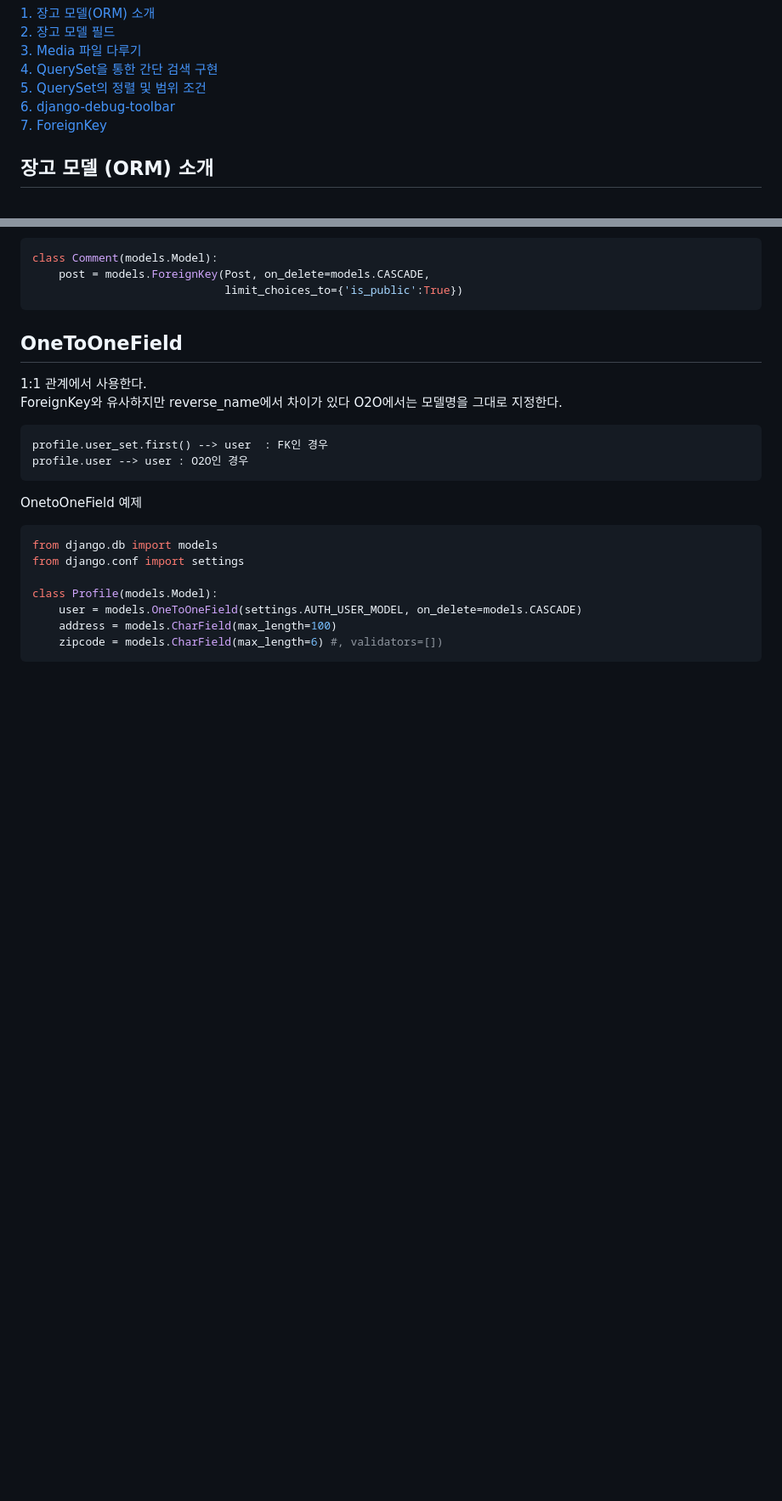
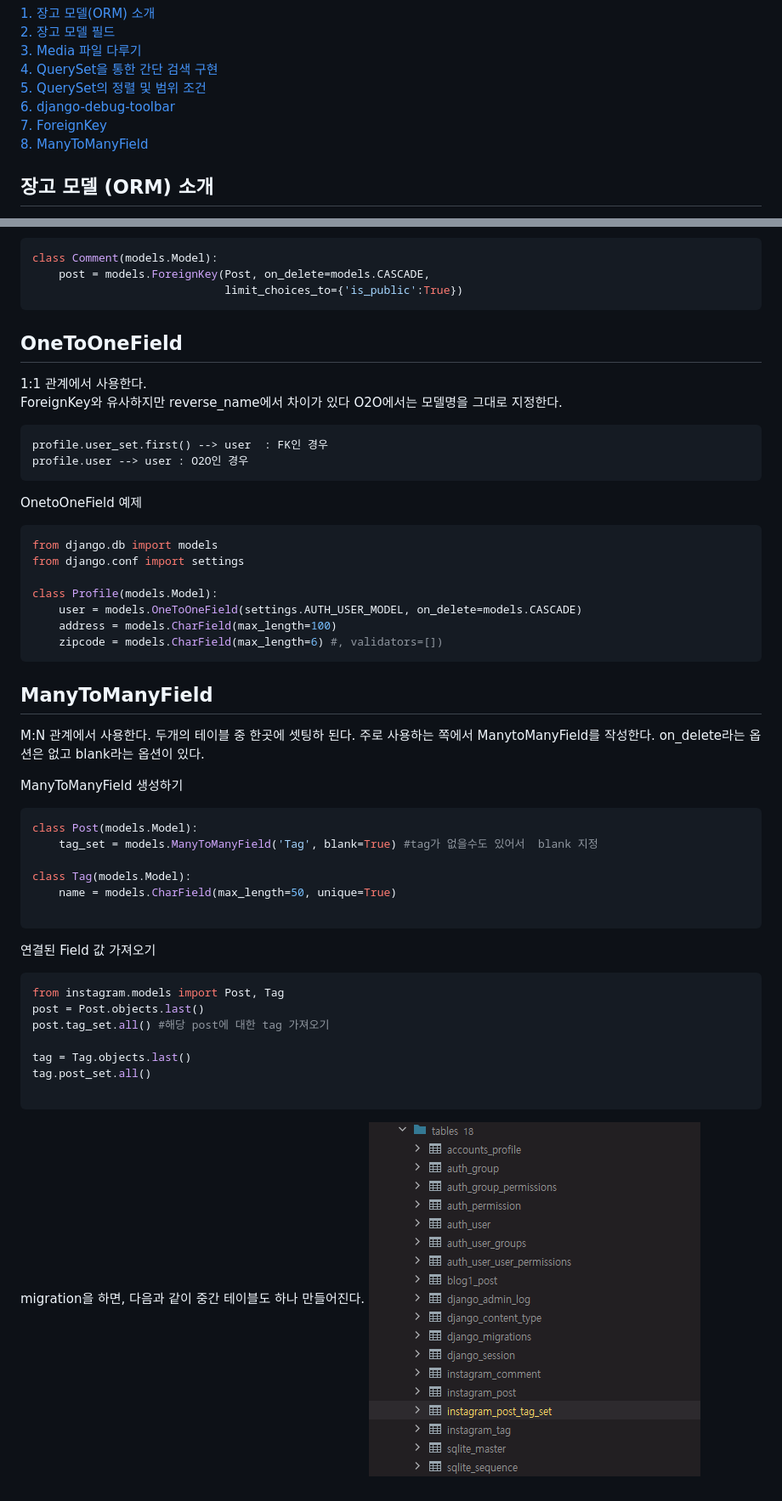
Before and after one commit to deeplog/askcompany, a Markdown page: manual/장고 models.md, 2 parts joined by grey strips. Shown: that part at 85% size. Rendered like a GitHub page; pictures changed too: manual/images/img.png (added); blank space fills up the shorter version.

Commit message:
ManyToManyField

````diff
--- a/manual/장고 models.md
+++ b/manual/장고 models.md
@@ -8,6 +8,7 @@
 [5. QuerySet의 정렬 및 범위 조건](#QuerySet의-정렬-및-범위-조건)
 [6. django-debug-toolbar](#django-debug-toolbar)
 [7. ForeignKey](#ForeignKey)
+[8. ManyToManyField](#ManyToManyField)
 
 장고 모델 (ORM) 소개
 ---
@@ -454,3 +455,34 @@ class Profile(models.Model):
     address = models.CharField(max_length=100)
     zipcode = models.CharField(max_length=6) #, validators=[])
 ```
+
+ManyToManyField
+---------------------
+M:N 관계에서 사용한다.
+두개의 테이블 중 한곳에 셋팅하 된다.
+주로 사용하는 쪽에서 ManytoManyField를 작성한다.
+on_delete라는 옵션은 없고 blank라는 옵션이 있다.
+
+ManyToManyField 생성하기
+```python
+class Post(models.Model):
+    tag_set = models.ManyToManyField('Tag', blank=True) #tag가 없을수도 있어서  blank 지정
+
+class Tag(models.Model):
+    name = models.CharField(max_length=50, unique=True)
+
+```
+
+연결된 Field  값 가져오기
+```python
+from instagram.models import Post, Tag
+post = Post.objects.last()
+post.tag_set.all() #해당 post에 대한 tag 가져오기
+
+tag = Tag.objects.last()
+tag.post_set.all()
+
+```
+
+migration을 하면, 다음과 같이 중간 테이블도 하나 만들어진다.
+![img.png](images/img.png)
````
Also changed, not shown: 3 other files.
